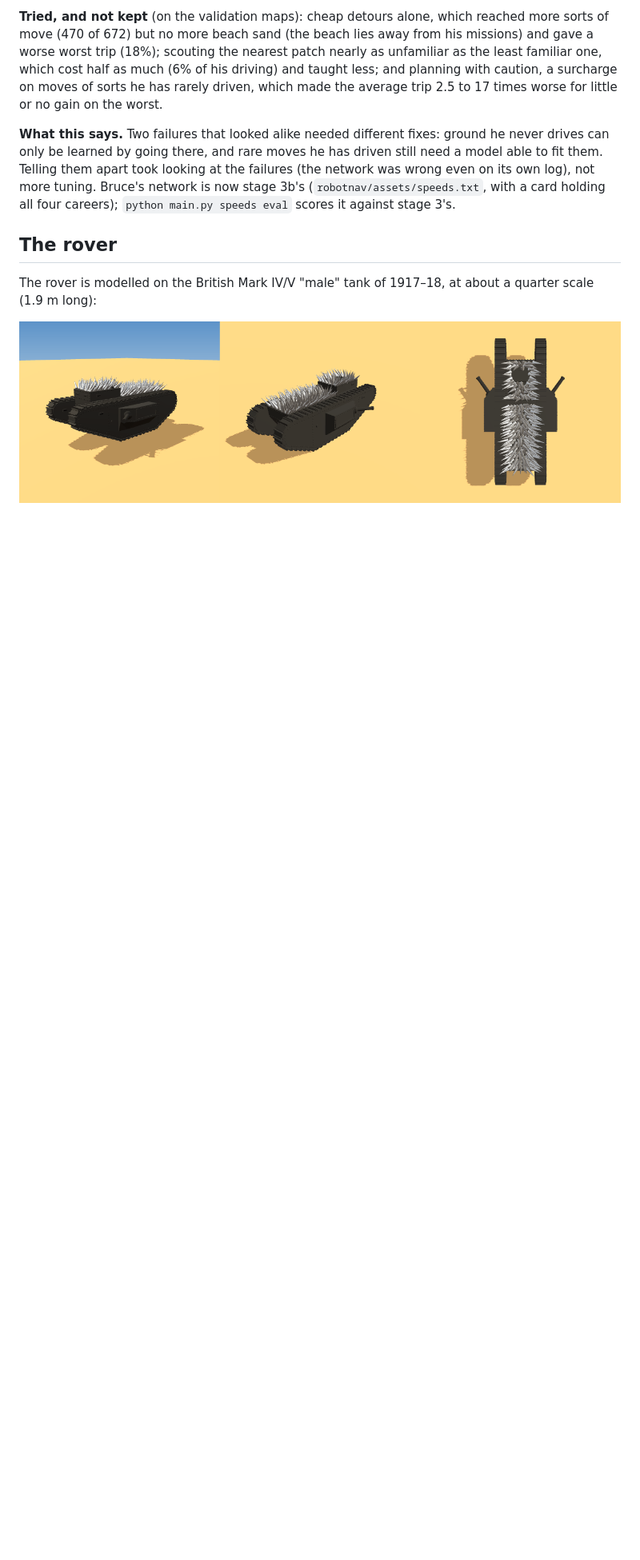
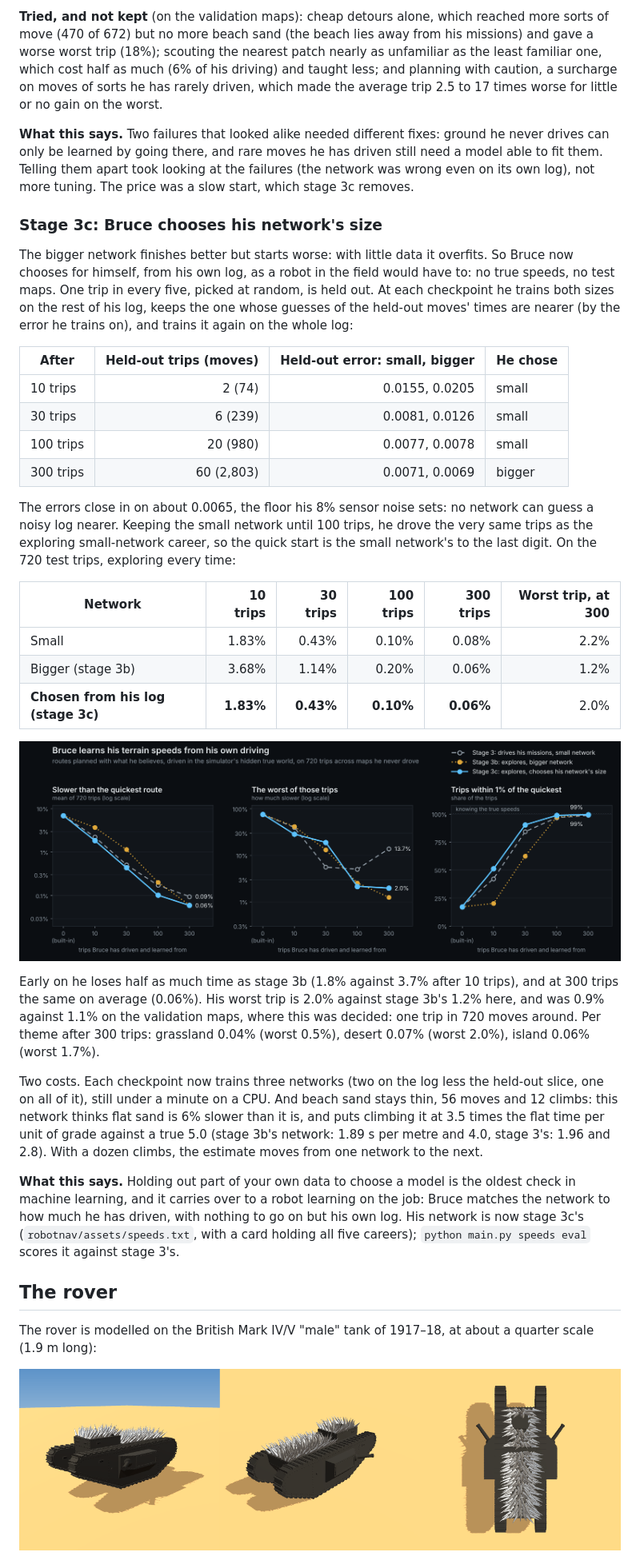
Before and after one commit to R0CK574R/brubus, a Markdown page: README.md, the part around one of its changes. Shown at 80% size. GitHub-like rendering; pictures changed too: docs/learn-speeds.png; blank space fills up the shorter version.

```diff
--- a/README.md
+++ b/README.md
@@ -676,9 +676,50 @@ trip 2.5 to 17 times worse for little or no gain on the worst.
 
 **What this says.** Two failures that looked alike needed different fixes: ground he never drives can only be
 learned by going there, and rare moves he has driven still need a model able to fit them. Telling them apart took
-looking at the failures (the network was wrong even on its own log), not more tuning. Bruce's network is now stage
-3b's (`robotnav/assets/speeds.txt`, with a card holding all four careers); `python main.py speeds eval` scores it
-against stage 3's.
+looking at the failures (the network was wrong even on its own log), not more tuning. The price was a slow start,
+which stage 3c removes.
+
+### Stage 3c: Bruce chooses his network's size
+
+The bigger network finishes better but starts worse: with little data it overfits. So Bruce now chooses for
+himself, from his own log, as a robot in the field would have to: no true speeds, no test maps. One trip in every
+five, picked at random, is held out. At each checkpoint he trains both sizes on the rest of his log, keeps the one
+whose guesses of the held-out moves' times are nearer (by the error he trains on), and trains it again on the whole
+log:
+
+| After | Held-out trips (moves) | Held-out error: small, bigger | He chose |
+|---|---:|---:|---|
+| 10 trips | 2 (74) | 0.0155, 0.0205 | small |
+| 30 trips | 6 (239) | 0.0081, 0.0126 | small |
+| 100 trips | 20 (980) | 0.0077, 0.0078 | small |
+| 300 trips | 60 (2,803) | 0.0071, 0.0069 | bigger |
+
+The errors close in on about 0.0065, the floor his 8% sensor noise sets: no network can guess a noisy log nearer.
+Keeping the small network until 100 trips, he drove the very same trips as the exploring small-network career, so
+the quick start is the small network's to the last digit. On the 720 test trips, exploring every time:
+
+| Network | 10 trips | 30 trips | 100 trips | 300 trips | Worst trip, at 300 |
+|---|---:|---:|---:|---:|---:|
+| Small | 1.83% | 0.43% | 0.10% | 0.08% | 2.2% |
+| Bigger (stage 3b) | 3.68% | 1.14% | 0.20% | 0.06% | 1.2% |
+| **Chosen from his log (stage 3c)** | **1.83%** | **0.43%** | **0.10%** | **0.06%** | 2.0% |
+
+![Three panels, by trips driven (0, 10, 30, 100, 300), for stage 3 (dashed grey), stage 3b (dotted amber) and stage 3c (blue). Mean slower than the quickest, log scale: all start at 6.9% with the built-in model; stage 3b is behind until 100 trips; stage 3c is lowest or level at every count and ends at 0.06% against stage 3's 0.09%. Worst trip, log scale: stage 3 ends at 13.7%, stage 3b at 1.2%, stage 3c at 2.0%. Trips within 1% of the quickest: stage 3c leads at 10 and 30 trips; all reach 99 to 100% by 300 trips](docs/learn-speeds.png)
+
+Early on he loses half as much time as stage 3b (1.8% against 3.7% after 10 trips), and at 300 trips the same on
+average (0.06%). His worst trip is 2.0% against stage 3b's 1.2% here, and was 0.9% against 1.1% on the validation maps,
+where this was decided: one trip in 720 moves around. Per theme after 300 trips: grassland 0.04% (worst 0.5%),
+desert 0.07% (worst 2.0%), island 0.06% (worst 1.7%).
+
+Two costs. Each checkpoint now trains three networks (two on the log less the held-out slice, one on all of it),
+still under a minute on a CPU. And beach sand stays thin, 56 moves and 12 climbs: this network thinks flat sand is
+6% slower than it is, and puts climbing it at 3.5 times the flat time per unit of grade against a true 5.0 (stage
+3b's network: 1.89 s per metre and 4.0, stage 3's: 1.96 and 2.8). With a dozen climbs, the estimate moves from one network to the next.
+
+**What this says.** Holding out part of your own data to choose a model is the oldest check in machine learning,
+and it carries over to a robot learning on the job: Bruce matches the network to how much he has driven, with
+nothing to go on but his own log. His network is now stage 3c's (`robotnav/assets/speeds.txt`, with a card holding
+all five careers); `python main.py speeds eval` scores it against stage 3's.
 
 ## The rover
 
```
Also changed, not shown: other parts of README.md (+13 -15 lines), 6 other files.
